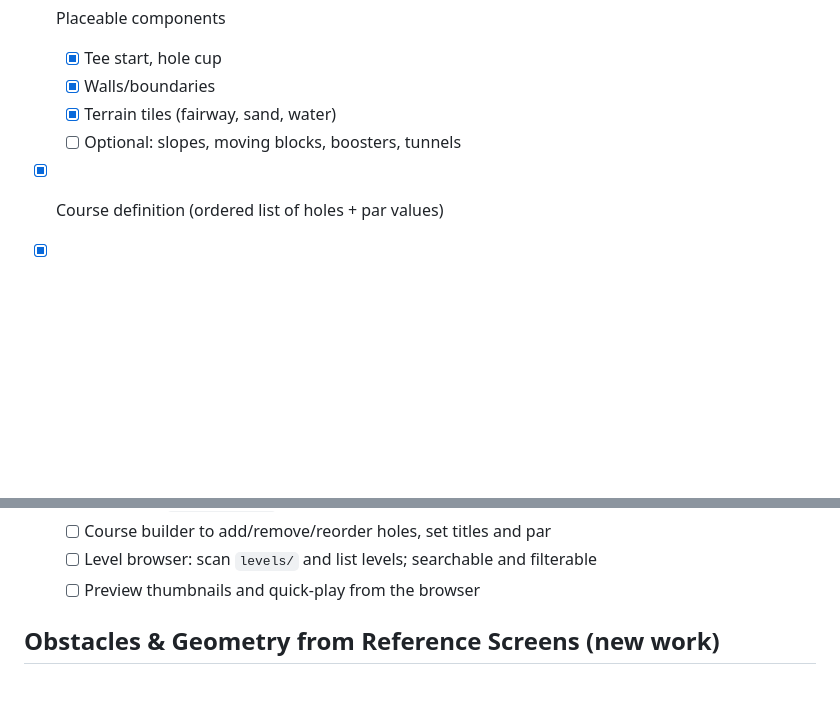
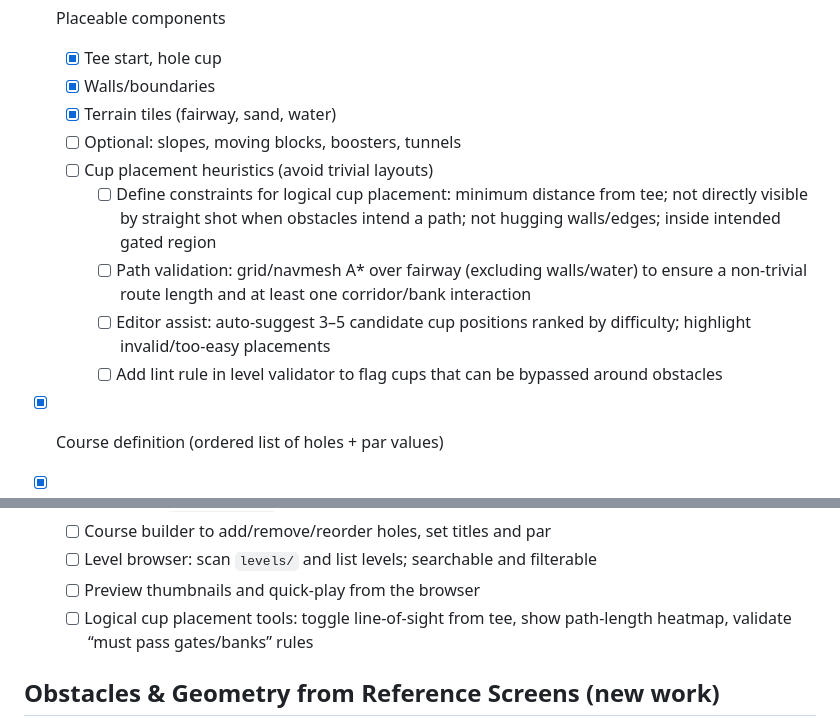
Before and after one commit to noodlesx127/Vector-Putt, a Markdown page: TODO.md, 2 parts joined by grey strips. Rendered like a GitHub page; blank space fills up the shorter version.

Commit message:
TODO: add logical cup placement heuristics and editor validation tasks

```diff
--- a/TODO.md
+++ b/TODO.md
@@ -76,6 +76,11 @@ Notes:
   - [x] Walls/boundaries
   - [x] Terrain tiles (fairway, sand, water)
   - [ ] Optional: slopes, moving blocks, boosters, tunnels
+  - [ ] Cup placement heuristics (avoid trivial layouts)
+    - [ ] Define constraints for logical cup placement: minimum distance from tee; not directly visible by straight shot when obstacles intend a path; not hugging walls/edges; inside intended gated region
+    - [ ] Path validation: grid/navmesh A* over fairway (excluding walls/water) to ensure a non-trivial route length and at least one corridor/bank interaction
+    - [ ] Editor assist: auto-suggest 3–5 candidate cup positions ranked by difficulty; highlight invalid/too-easy placements
+    - [ ] Add lint rule in level validator to flag cups that can be bypassed around obstacles
  - [x] Course definition (ordered list of holes + par values)
  - [x] Author 3–5 MVP holes to validate mechanics (added level4, level5)
 - [x] Adjust L1 decorations to sit outside playfield
@@ -88,6 +93,7 @@ Notes:
   - [ ] Course builder to add/remove/reorder holes, set titles and par
   - [ ] Level browser: scan `levels/` and list levels; searchable and filterable
   - [ ] Preview thumbnails and quick-play from the browser
+  - [ ] Logical cup placement tools: toggle line-of-sight from tee, show path-length heatmap, validate “must pass gates/banks” rules
 
 ## Obstacles & Geometry from Reference Screens (new work)
 - [x] Diagonal walls and polygon bumpers
```
